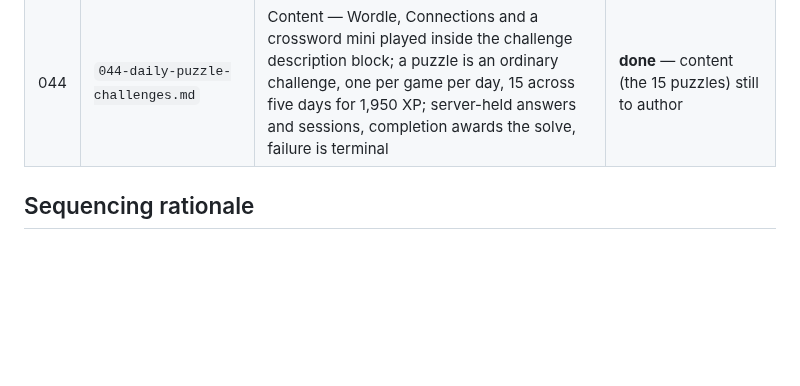
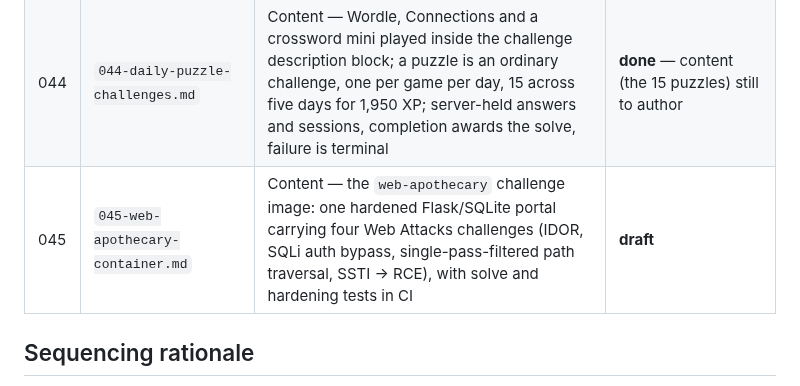
Before and after one commit to Anders-Sec/ctf, a Markdown page: specs/README.md, the part around the change. GitHub-like rendering; blank space fills up the shorter version.

```diff
--- a/specs/README.md
+++ b/specs/README.md
@@ -71,6 +71,7 @@ lore, art, a wider tone pass) is intentionally not started.
 | 042 | `042-bulk-challenge-operations.md` | Tooling — bulk selection and operations on top of 041: set state/difficulty/XP/skills, bulk delete with per-item results and the zone-pruning warning | **done** — `move_category` deferred |
 | 043 | `043-event-reset-and-zone-preservation.md` | Tooling — per-group reset of play data so scaffolding challenges can be deleted; **stop pruning categories**, which was silently destroying seeded zones and their skill grouping, plus migration 0042 to repair the damage | **done** |
 | 044 | `044-daily-puzzle-challenges.md` | Content — Wordle, Connections and a crossword mini played inside the challenge description block; a puzzle is an ordinary challenge, one per game per day, 15 across five days for 1,950 XP; server-held answers and sessions, completion awards the solve, failure is terminal | **done** — content (the 15 puzzles) still to author |
+| 045 | `045-web-apothecary-container.md` | Content — the `web-apothecary` challenge image: one hardened Flask/SQLite portal carrying four Web Attacks challenges (IDOR, SQLi auth bypass, single-pass-filtered path traversal, SSTI → RCE), with solve and hardening tests in CI | **draft** |
 
 ## Sequencing rationale
 
```
Also changed, not shown: specs/045-web-apothecary-container.md (added, +347 -0 lines).
